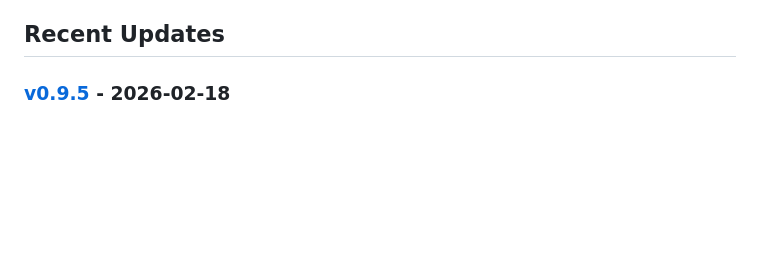
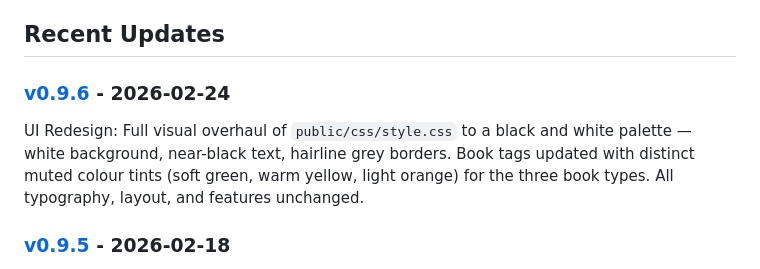
Before and after one commit to nntdesilva/BookApp, a Markdown page: CHANGELOG.md, the part around one of its changes. Rendered like a GitHub page; blank space fills up the shorter version.

```diff
--- a/CHANGELOG.md
+++ b/CHANGELOG.md
@@ -8,6 +8,10 @@ All notable changes to the BookApp project are documented in the [changelogs](./
 - **[Version History](./changelogs/README.md)** - Browse all versions
 
 ## Recent Updates
+
+### [v0.9.6](./changelogs/v0.9.6.md) - 2026-02-24
+
+UI Redesign: Full visual overhaul of `public/css/style.css` to a black and white palette — white background, near-black text, hairline grey borders. Book tags updated with distinct muted colour tints (soft green, warm yellow, light orange) for the three book types. All typography, layout, and features unchanged.
 
 ### [v0.9.5](./changelogs/v0.9.5.md) - 2026-02-18
 
```
Also changed, not shown: other parts of CHANGELOG.md (+1 -1 lines), changelogs/README.md (+6 -0 lines), changelogs/v0.9.6.md (added, +61 -0 lines).
